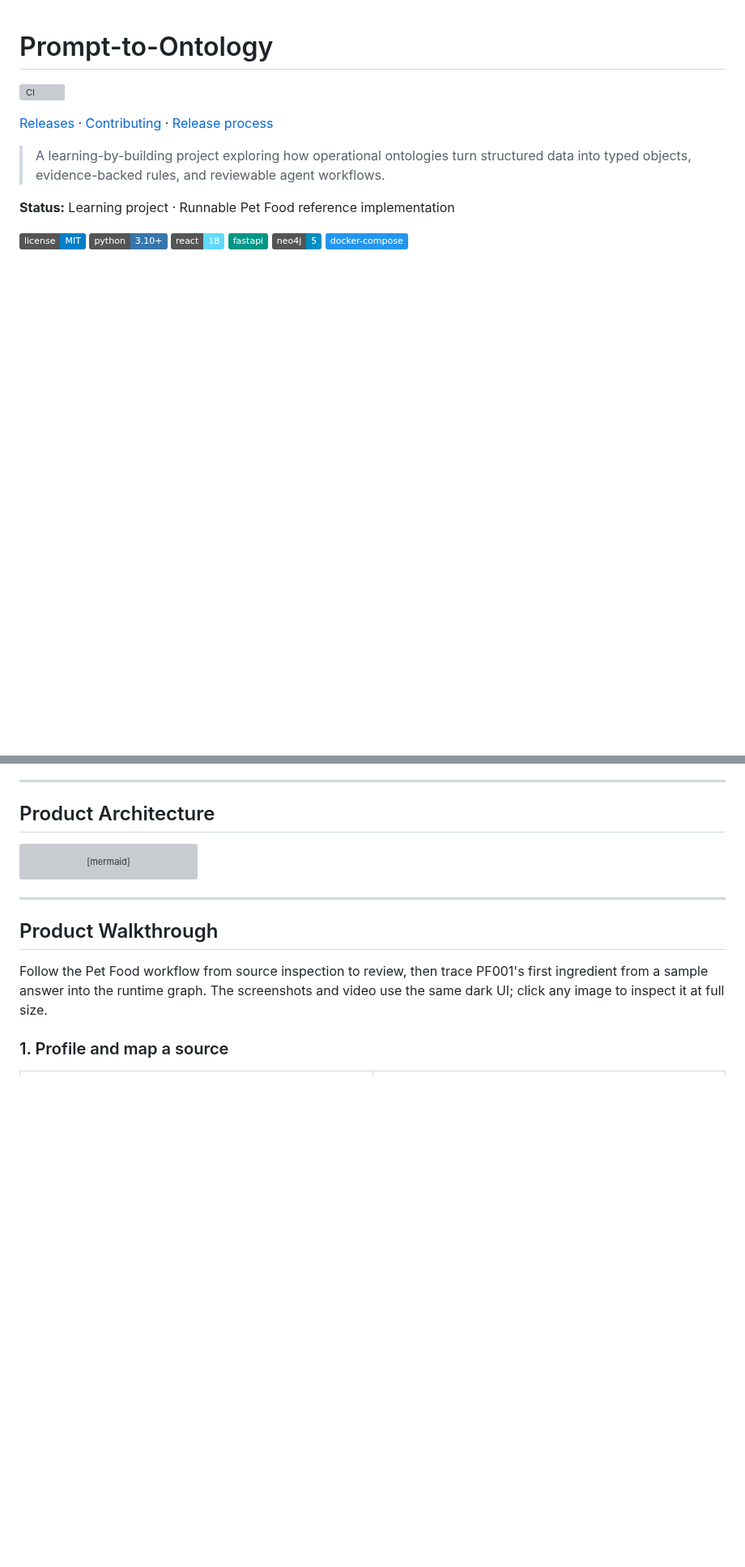
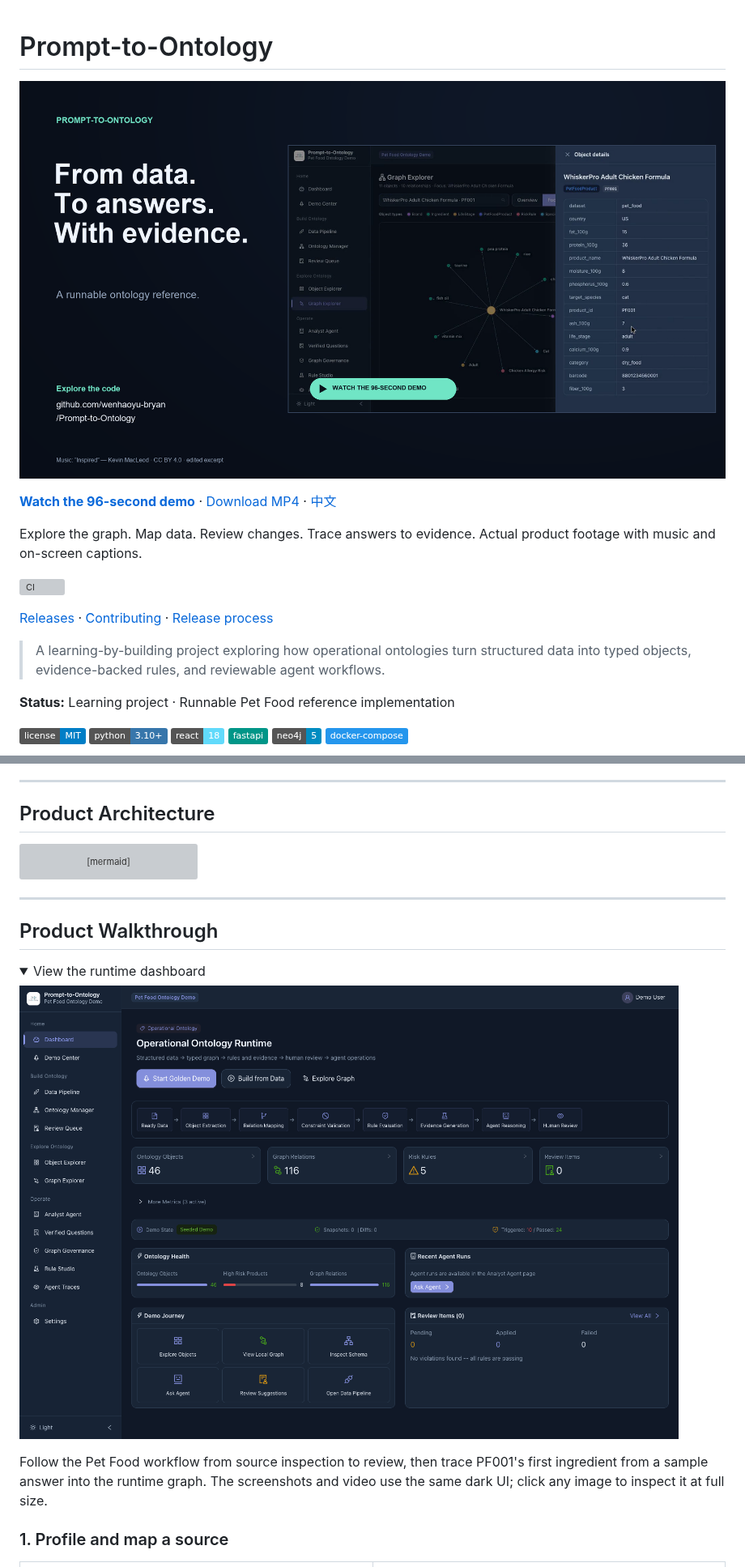
Before and after one commit to wenhaoyu-bryan/Prompt-to-Ontology, a Markdown page: README.md, 2 parts joined by grey strips. Shown at 81% size. Rendered like a GitHub page; pictures changed too: media/demo-poster.png; folded sections open; badges without logos; blank space fills up the shorter version; grey boxes are pictures that could not be loaded.

```diff
--- a/README.md
+++ b/README.md
@@ -1,4 +1,10 @@
 # Prompt-to-Ontology
+
+[![Watch the 96-second product demo: from data to traceable graph evidence](media/demo-poster.png)](https://github.com/wenhaoyu-bryan/Prompt-to-Ontology/releases/download/v0.3.1/prompt-to-ontology-product-demo.mp4)
+
+**[Watch the 96-second demo](https://github.com/wenhaoyu-bryan/Prompt-to-Ontology/releases/download/v0.3.1/prompt-to-ontology-product-demo.mp4)** · [Download MP4](https://github.com/wenhaoyu-bryan/Prompt-to-Ontology/releases/download/v0.3.1/prompt-to-ontology-product-demo.mp4) · [中文](README.zh-CN.md)
+
+Explore the graph. Map data. Review changes. Trace answers to evidence. Actual product footage with music and on-screen captions.
 
 [![CI](https://github.com/wenhaoyu-bryan/Prompt-to-Ontology/actions/workflows/ci.yml/badge.svg?branch=main)](https://github.com/wenhaoyu-bryan/Prompt-to-Ontology/actions/workflows/ci.yml)
 
@@ -117,6 +115,13 @@ flowchart LR
 
 ## Product Walkthrough
 
+<details>
+<summary>View the runtime dashboard</summary>
+
+![Operational ontology dashboard](media/dashboard.png)
+
+</details>
+
 Follow the Pet Food workflow from source inspection to review, then trace PF001's first ingredient from a sample answer into the runtime graph. The screenshots and video use the same dark UI; click any image to inspect it at full size.
 
 ### 1. Profile and map a source
```
Also changed, not shown: other parts of README.md (+2 -14 lines), README.zh-CN.md (+15 -8 lines), media/README.md (+17 -14 lines).
